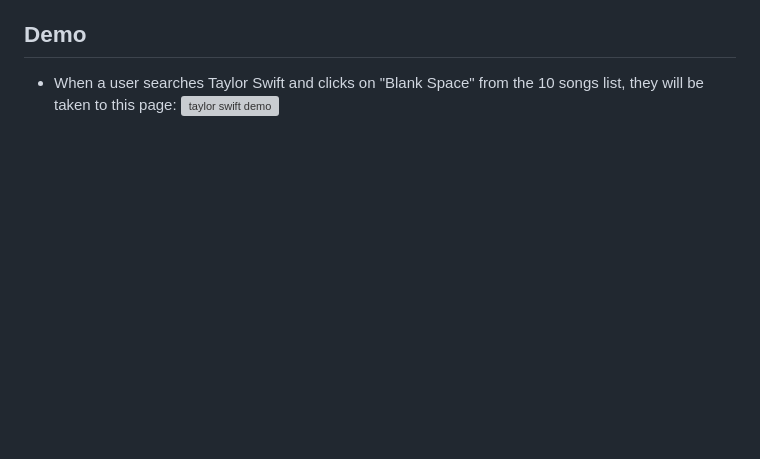
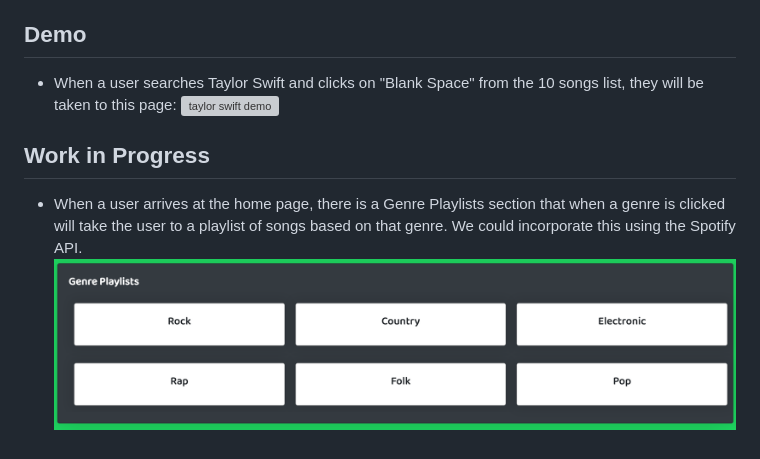
Before and after one commit to tintin92/Audiophyle, a Markdown page: README.md, the part around the change. Drawn GitHub-style; pictures changed too: public/assets/genreplaylists.png (added); blank space fills up the shorter version; grey boxes are pictures that could not be loaded.

Commit message:
added post routes for favorite song and favorite artist, added content to readme

```diff
--- a/README.md
+++ b/README.md
@@ -14,3 +14,8 @@ An application utilizing TheAudio_DB to allow users to search musical artists an
 
 - When a user searches Taylor Swift and clicks on "Blank Space" from the 10 songs list, they will be taken to this page:
   ![taylor swift demo](./public/assets/tswiftdemo.gif)
+
+## Work in Progress
+
+- When a user arrives at the home page, there is a Genre Playlists section that when a genre is clicked will take the user to a playlist of songs based on that genre. We could incorporate this using the Spotify API.
+  ![taylor swift demo](./public/assets/genreplaylists.png)
```
Also changed, not shown: 2 other files.
